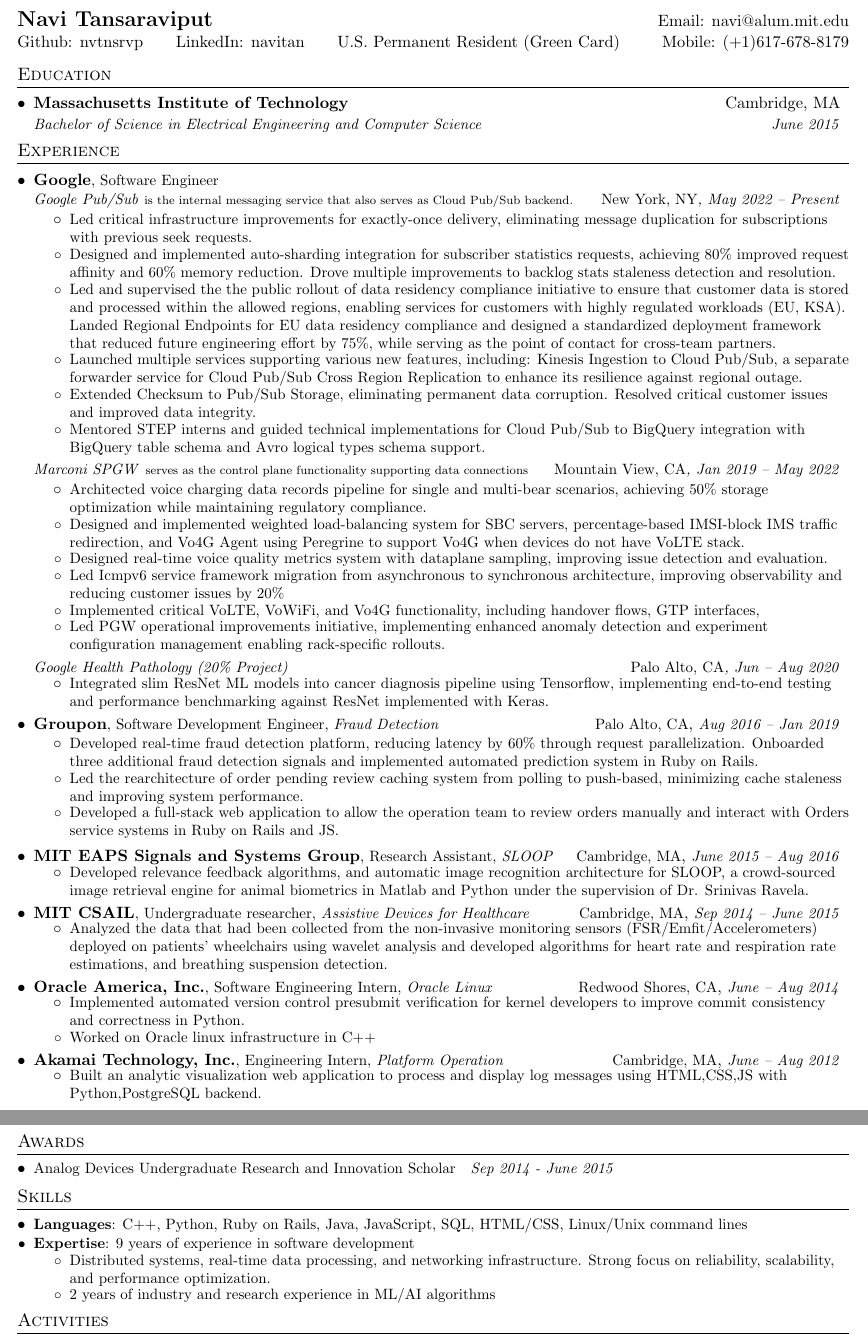
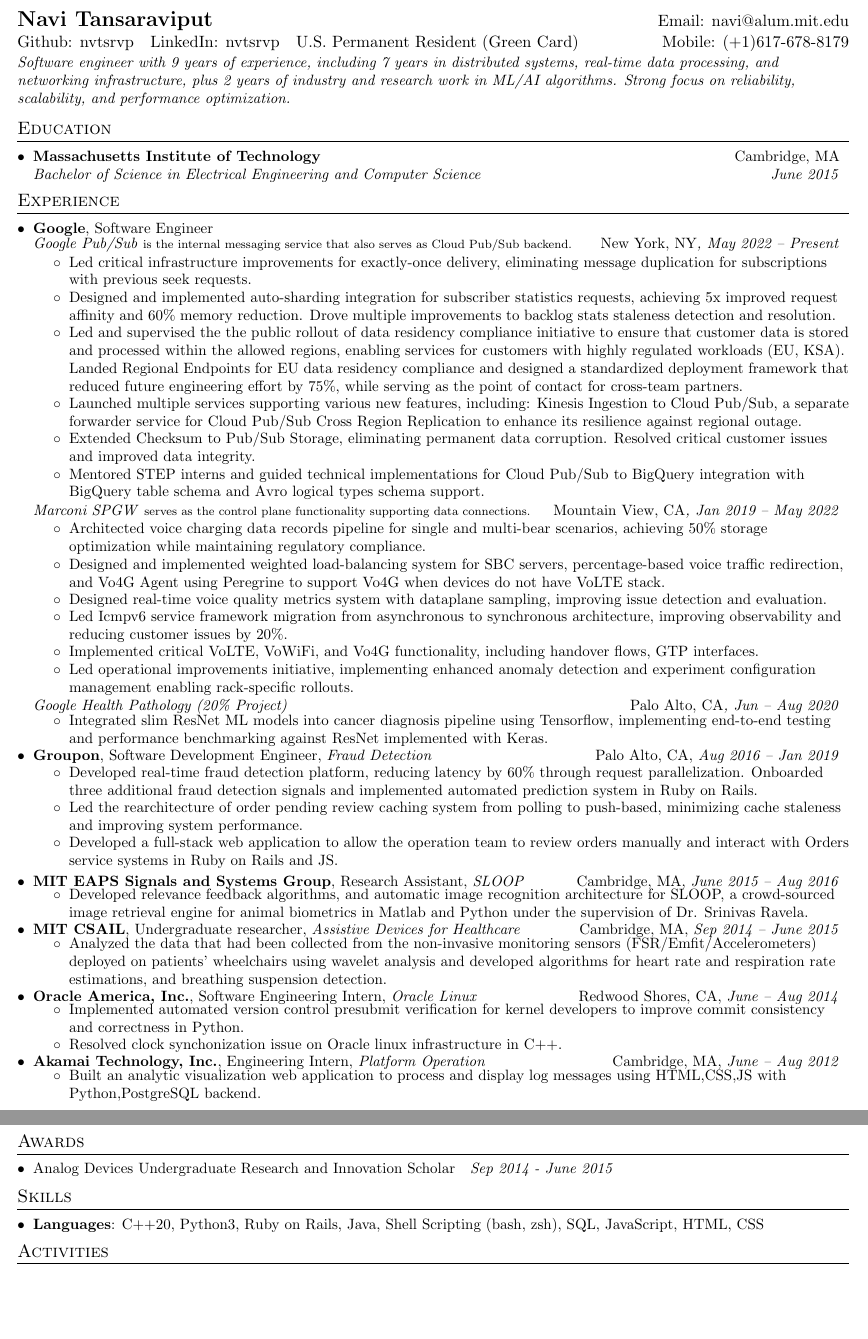
Before and after one commit to nvtsrvp/resume, a LaTeX document (main.tex): two parts of pages 1 and 2 of 2, joined at a grey line, cut so that both start at the same text, the shorter picture padded with empty space. Compiled offline with pdfLaTeX.

Commit message:
Add a summary section

```diff
--- a/main.tex
+++ b/main.tex
@@ -63,14 +62,14 @@
 
 \newcommand{\resumeItemBoldedTwo}[2]{
   \item\small{
-    \textbf{#1}{, \textit{#2}\vspace{-8pt}}
+    \textbf{#1}{, \textit{#2}\vspace{-5pt}}
   }
 }
 
 
 \newcommand{\resumeItemBoldedFour}[4]{
   \item\small{
-    \textbf{#1}{, #2, \textit{#3}: #4 \vspace{-8pt}}
+    \textbf{#1}{, #2, \textit{#3}: #4 \vspace{-5pt}}
   }
 }
 
@@ -132,14 +131,20 @@
 
 %----------HEADING-----------------
 \begin{tabular*}{\textwidth}{l@{\extracolsep{\fill}}r}
-  \textbf{\href{https://whoisnavi.com/}{\Large Navi Tansaraviput}} & Email: \href{mailto:navi@alum.mit.edu}{navi@alum.mit.edu}\\
-  Github: \href{https://github.com/nvtnsrvp}{nvtnsrvp}\quad\quad LinkedIn: \href{https://linkedin.com/in/navitan}{navitan}\quad\quad U.S. Permanent Resident (Green Card) & Mobile: \href{tel:+16176788179}{(+1)617-678-8179} \\
+  \textbf{\href{https://nvtsrvp.com/}{\Large Navi Tansaraviput}} & Email: \href{mailto:navi@alum.mit.edu}{navi@alum.mit.edu}\\
+
+Github: \href{https://github.com/nvtsrvp}{nvtsrvp}\quad LinkedIn: \href{https://linkedin.com/in/nvtsrvp}{nvtsrvp}\quad U.S. Permanent Resident (Green Card) & Mobile: \href{tel:+16176788179}{(+1)617-678-8179} \\
 
 
   %Mobile: \href{tel:+16176788179}{(+1)617-678-8179}  Email: \href{mailto:navi@alum.mit.edu}{navi@alum.mit.edu} Github: \href{https://github.com/nvtnsrvp}{nvtnsrvp} LinkedIn: \href{https://linkedin.com/in/navitan}{navitan} U.S. Permanent Resident (Green Card) \\
   % \faEnvelope[regular] \href{mailto:navi@alum.mit.edu}{navi@alum.mit.edu} \quad \faMobile \href{tel:+16176788179}{(+1)617-678-8179} \\
 \end{tabular*}
-\vspace{-10pt}
+\vspace{-5pt}
+
+\small{
+  \textit{Software engineer with 9 years of experience, including 7 years in distributed systems, real-time data processing, and networking infrastructure, plus 2 years of industry and research work in ML/AI algorithms. Strong focus on reliability, scalability, and performance optimization.}
+}
+\vspace{-5pt}
 
 %-----------EDUCATION-----------------
 \section{Education}
@@ -163,7 +168,7 @@
 
       \resumeItemListStart
 \resumeItem{Led critical infrastructure improvements for exactly-once delivery, eliminating message duplication for subscriptions with previous seek requests.}
-\resumeItem{Designed and implemented auto-sharding integration for subscriber statistics requests, achieving 80\% improved request affinity and 60\% memory reduction. Drove multiple improvements to backlog stats staleness detection and resolution.}
+\resumeItem{Designed and implemented auto-sharding integration for subscriber statistics requests, achieving 5x improved request affinity and 60\% memory reduction. Drove multiple improvements to backlog stats staleness detection and resolution.}
 \resumeItem{Led and supervised the the public rollout of data residency compliance initiative to ensure that customer data is stored and processed
 within the allowed regions, enabling services for customers with highly regulated workloads (EU, KSA).
 Landed Regional Endpoints for EU data residency compliance and
@@ -176,17 +181,17 @@
 
   \resumeSubSubheadingMultiteam
    {Marconi SPGW}{Mountain View, CA}{Jan 2019 -- May 2022}
-   {serves as the control plane functionality supporting data connections}
+   {serves as the control plane functionality supporting data connections.}
    %{ and Voice (VoLTE, VoWifi, Vo4G), programming the dataplane with instructions for processing user plane packets.}
 
       \resumeItemListStart
 \resumeItem{Architected voice charging data records pipeline for single and multi-bear scenarios, achieving 50\% storage optimization while maintaining regulatory compliance.}
-\resumeItem{Designed and implemented weighted load-balancing system for SBC servers, percentage-based IMSI-block IMS traffic redirection, and Vo4G Agent using Peregrine to support Vo4G when devices do not have VoLTE stack.}
+\resumeItem{Designed and implemented weighted load-balancing system for SBC servers, percentage-based voice traffic redirection, and Vo4G Agent using Peregrine to support Vo4G when devices do not have VoLTE stack.}
 \resumeItem{Designed real-time voice quality metrics system with dataplane sampling, improving issue detection and evaluation.} % (loss, discard, MOS)
-\resumeItem{Led Icmpv6 service framework migration from asynchronous to synchronous architecture, improving observability and reducing customer issues by 20\%}
+\resumeItem{Led Icmpv6 service framework migration from asynchronous to synchronous architecture, improving observability and reducing customer issues by 20\%.}
 %Designed and implemented asynchronous to synchronous framework migration for Icmpv6 service, eliminating deprecated queue-based communication dependencies and improving observability, resulting in 20\% reduction in customer issues.
-\resumeItem{Implemented critical VoLTE, VoWiFi, and Vo4G functionality, including handover flows, GTP interfaces, }
-\resumeItem{Led PGW operational improvements initiative, implementing enhanced anomaly detection and experiment configuration management enabling rack-specific rollouts.}
+\resumeItem{Implemented critical VoLTE, VoWiFi, and Vo4G functionality, including handover flows, GTP interfaces.}
+\resumeItem{Led operational improvements initiative, implementing enhanced anomaly detection and experiment configuration management enabling rack-specific rollouts.}
       \resumeItemListEnd
 
   \resumeSubSubheadingMultiteam
@@ -225,7 +230,7 @@
       {Redwood Shores, CA}{June -- Aug 2014}
       \resumeItemListStart
         \resumeItem{Implemented automated version control presubmit verification for kernel developers to improve commit consistency and correctness in Python.}
-        \resumeItem{Worked on Oracle linux infrastructure in C++}
+        \resumeItem{Resolved clock synchonization issue on Oracle linux infrastructure in C++.}
       \resumeItemListEnd
 
     \resumeSubheading
@@ -247,16 +252,8 @@
 %--------SKILLS------------
 \section{Skills}
   \resumeSubHeadingListStart
-  \resumeItemBoldedColon{Languages}{C++, Python, Ruby on Rails, Java, JavaScript, SQL, HTML/CSS, Linux/Unix command lines}
-  \resumeItemBoldedColon{Expertise}{9 years of experience in software development \vspace{-10pt}
-  \begin{itemize}
-        \item{\small{Distributed systems, real-time data processing, and networking infrastructure. Strong focus on reliability, scalability, and performance optimization. \vspace{-5pt}}}
-        \item{\small{2 years of industry and research experience in ML/AI algorithms \vspace{-5pt}}}
-      \end{itemize}
-    }
+  \resumeItemBoldedColon{Languages}{C++20, Python3, Ruby on Rails, Java, Shell Scripting (bash, zsh), SQL, JavaScript, HTML, CSS}
   \resumeSubHeadingListEnd
-
-
 
 %--------ACTIVITIES------------
 \section{Activities}
```
Also changed, not shown: main.pdf, main.tex (3 more changed lines).
